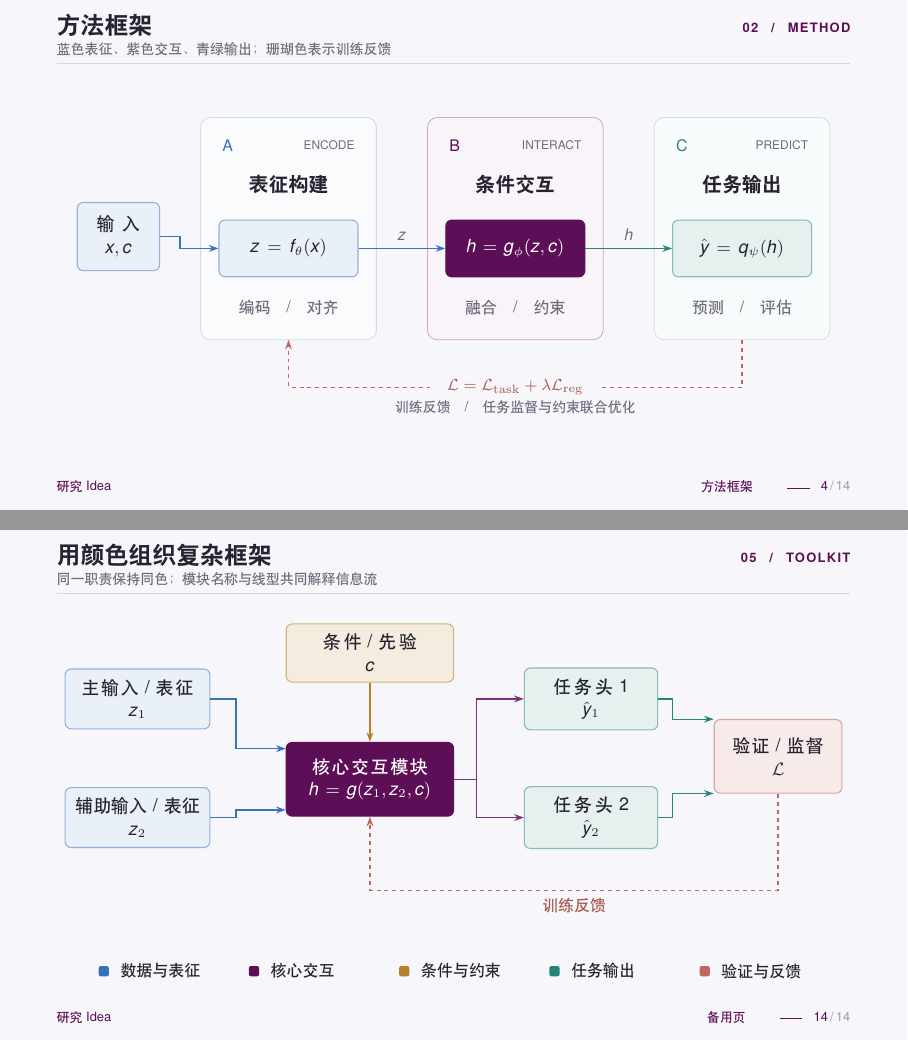
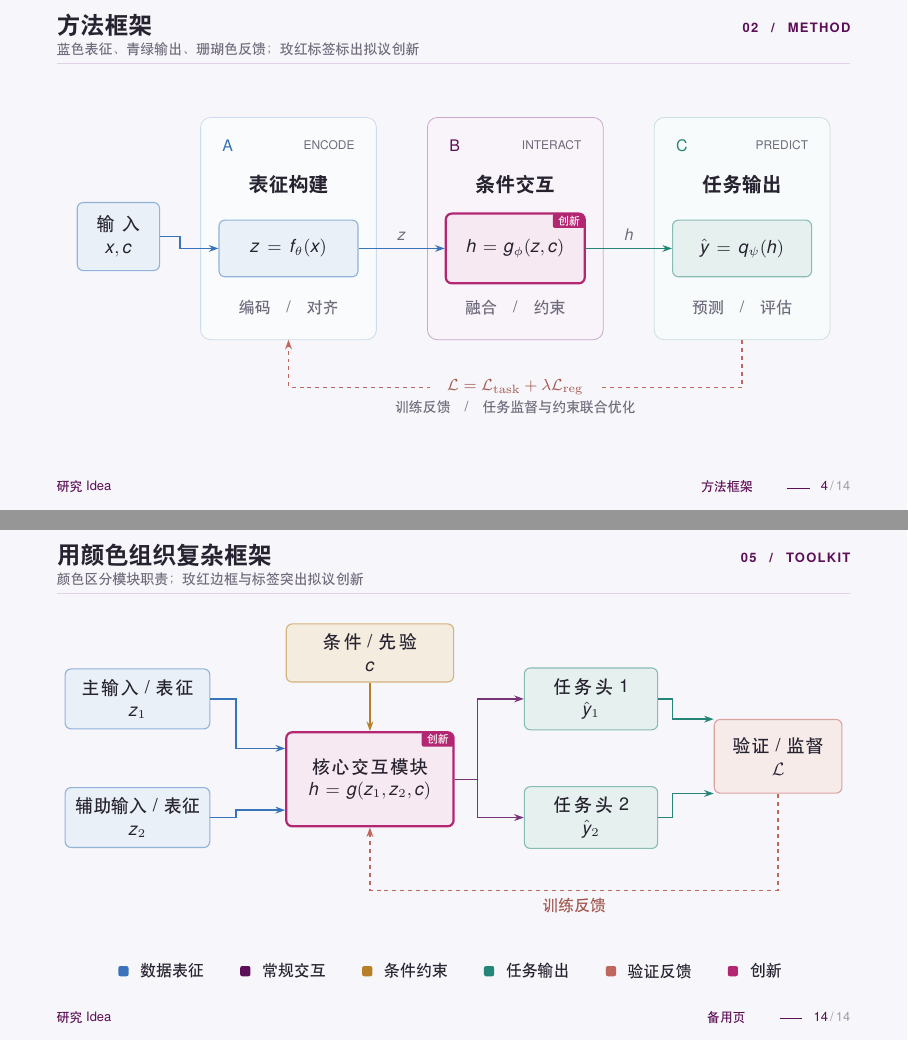
Before and after one commit to xyzxyq/idea-beamer, LaTeX slides (main.tex, which reads idea-theme.sty): pages 4 and 14 of 14, joined at a grey line. Compiled offline with XeLaTeX.

Commit message:
Add integrated innovation badges to method diagrams

```diff
--- a/idea-theme.sty
+++ b/idea-theme.sty
@@ -14,6 +14,7 @@
 \definecolor{IdeaTeal}{HTML}{258579}
 \definecolor{IdeaAmber}{HTML}{B78028}
 \definecolor{IdeaCoral}{HTML}{BF665D}
+\definecolor{IdeaNovel}{HTML}{B32672}
 \definecolor{IdeaInk}{RGB}{38,34,47}
 \definecolor{IdeaGray}{RGB}{111,106,123}
 \definecolor{IdeaCanvas}{RGB}{247,246,250}
@@ -91,6 +92,14 @@
   idea condition/.style={idea box,draw=IdeaAmber!60,fill=IdeaAmber!15!white},
   idea result/.style={idea box,draw=IdeaTeal!55,fill=IdeaTeal!12!white},
   idea validation/.style={idea box,draw=IdeaCoral!60,fill=IdeaCoral!13!white},
+  % 创新属于贡献属性，可用于任何职责的模块；标签确保含义不只依赖颜色。
+  idea innovation/.style={idea box,draw=IdeaNovel,fill=IdeaNovel!10!white,line width=1.1pt,
+    inner ysep=13pt,
+    % path picture 按父节点轮廓裁切；角标与外框共用右上圆角。
+    path picture={\node[text width=,minimum size=0pt,
+      font=\fontsize{5.5}{6.5}\selectfont,text=white,fill=IdeaNovel,
+      rounded corners=1pt,inner xsep=2.5pt,inner ysep=1pt,outer sep=0pt,
+      anchor=north east] at (path picture bounding box.north east) {创新};}},
   idea arrow/.style={-{Stealth[length=1.7mm,width=1.2mm]},line width=.65pt,draw=IdeaPurple!75},
   idea feedback/.style={idea arrow,dash pattern=on 2pt off 2pt,draw=IdeaGray},
   idea note/.style={font=\fontsize{8}{11}\selectfont,text=IdeaGray,align=center},
--- a/main.tex
+++ b/main.tex
@@ -89,7 +89,7 @@
 \IdeaSection{02}{METHOD}{方法框架}
 % 04 总框架：白色阶段卡片 + 核心模块强调 + 独立训练反馈。
 \begin{frame}{方法框架}
-  \framesubtitle{蓝色表征、紫色交互、青绿输出；珊瑚色表示训练反馈}
+  \framesubtitle{蓝色表征、青绿输出、珊瑚色反馈；玫红标签标出拟议创新}
   \begin{center}
   \begin{tikzpicture}[y=1.4cm]
     \node[idea data,text width=11mm,minimum height=12mm] (x) at (0,0) {输入\\$x,c$};
@@ -102,14 +102,14 @@
     \node[font=\bfseries\small,text=IdeaInk] at (7,.65) {条件交互};
     \node[font=\bfseries\small,text=IdeaInk] at (11,.65) {任务输出};
     \node[idea data,text width=21mm,minimum height=10mm] (a) at (3,-.15) {$z=f_\theta(x)$};
-    \node[idea solid,text width=21mm,minimum height=10mm] (b) at (7,-.15) {$h=g_\phi(z,c)$};
+    \node[idea innovation,text width=21mm,minimum height=10mm] (b) at (7,-.15) {$h=g_\phi(z,c)$};
     \node[idea result,text width=21mm,minimum height=10mm] (c) at (11,-.15) {$\hat y=q_\psi(h)$};
     \node[idea note] at (3,-.9) {编码\quad /\quad 对齐};
     \node[idea note] at (7,-.9) {融合\quad /\quad 约束};
     \node[idea note] at (11,-.9) {预测\quad /\quad 评估};
     \draw[idea arrow,draw=IdeaBlue] (x.east)--++(.35,0)|-(a.west);
     \draw[idea arrow,draw=IdeaBlue] (a)--node[idea note,above]{$z$}(b);
-    \draw[idea arrow,draw=IdeaTeal] (b)--node[idea note,above]{$h$}(c);
+    \draw[idea arrow,draw=IdeaTeal] (b.east)--node[idea note,above]{$h$}(c.west);
     \draw[idea feedback,draw=IdeaCoral] (11,-1.3)--(11,-1.9)--(3,-1.9)--(3,-1.3);
     \node[idea note,text=IdeaCoral!85!black,fill=IdeaCanvas,inner xsep=3mm] at (7,-1.9)
       {$\mathcal L=\mathcal L_{\mathrm{task}}+\lambda\mathcal L_{\mathrm{reg}}$};
@@ -342,13 +342,13 @@
 % 14 多分支组件示例：颜色编码职责，文字与线型提供冗余信息。
 \IdeaSection{05}{TOOLKIT}{备用页}
 \begin{frame}{用颜色组织复杂框架}
-  \framesubtitle{同一职责保持同色；模块名称与线型共同解释信息流}
+  \framesubtitle{颜色区分模块职责；玫红边框与标签突出拟议创新}
   \begin{center}
   \begin{tikzpicture}[y=1.35cm]
     \node[idea data,text width=22mm] (x1) at (0,.5) {主输入 / 表征\\$z_1$};
     \node[idea data,text width=22mm] (x2) at (0,-1.05) {辅助输入 / 表征\\$z_2$};
     \node[idea condition,text width=26mm] (prior) at (4.1,1.1) {条件 / 先验\\$c$};
-    \node[idea solid,text width=26mm,minimum height=13mm] (core) at (4.1,-.55) {核心交互模块\\$h=g(z_1,z_2,c)$};
+    \node[idea innovation,text width=26mm,minimum height=13mm] (core) at (4.1,-.55) {核心交互模块\\$h=g(z_1,z_2,c)$};
     \node[idea result,text width=20mm] (y1) at (8,.5) {任务头 1\\$\hat y_1$};
     \node[idea result,text width=20mm] (y2) at (8,-1.05) {任务头 2\\$\hat y_2$};
     \node[idea validation,text width=19mm,minimum height=13mm] (eval) at (11.3,-.25) {验证 / 监督\\$\mathcal L$};
@@ -365,7 +365,7 @@
   \vfill
   \begin{center}
   \begin{tikzpicture}
-    \foreach \xx/\tone/\label in {0/IdeaBlue/数据与表征,2.65/IdeaPurple/核心交互,5.3/IdeaAmber/条件与约束,7.95/IdeaTeal/任务输出,10.6/IdeaCoral/验证与反馈}{
+    \foreach \xx/\tone/\label in {0/IdeaBlue/数据表征,2.15/IdeaPurple/常规交互,4.3/IdeaAmber/条件约束,6.45/IdeaTeal/任务输出,8.6/IdeaCoral/验证反馈,10.75/IdeaNovel/创新}{
       \fill[\tone,rounded corners=1pt] (\xx,0) rectangle ++(.18,.18);
       \node[idea note,anchor=west,text=IdeaInk] at (\xx+.25,.09) {\label};
     }
```
Also changed, not shown: README.md, main.pdf, main.tex (8 more changed lines).
